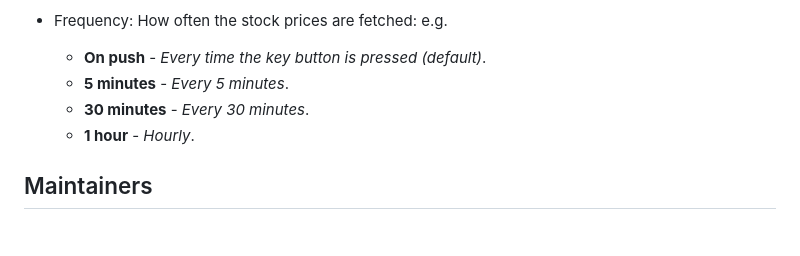
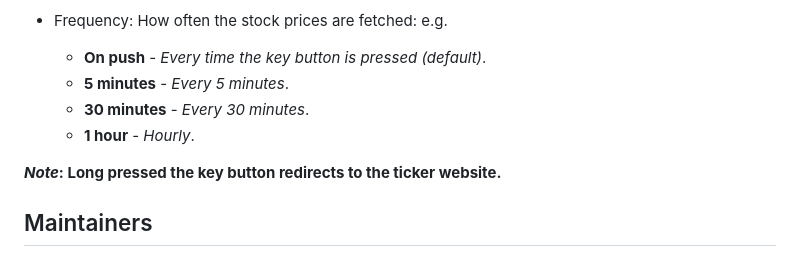
Before and after one commit to matextrem/streamdeck-tickertap, a Markdown page: README.md, the part around the change. Drawn GitHub-style; blank space fills up the shorter version.

```diff
--- a/README.md
+++ b/README.md
@@ -85,6 +85,8 @@ Click on the button below to download the latest version of the plugin directly:
   - **30 minutes** - _Every 30 minutes_.
   - **1 hour** - _Hourly_.
 
+***Note*: Long pressed the key button redirects to the ticker website.**
+
 ## Maintainers
 
 - [Mati Dastugue](https://github.com/matextrem) (Developer)
```
